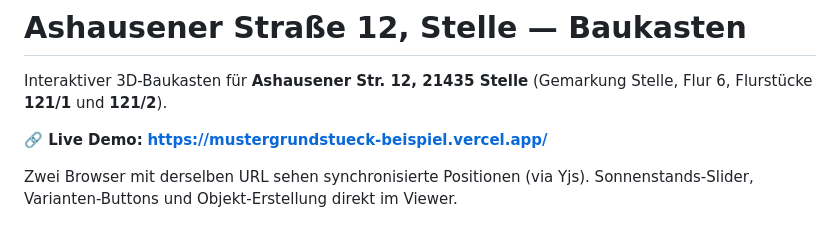
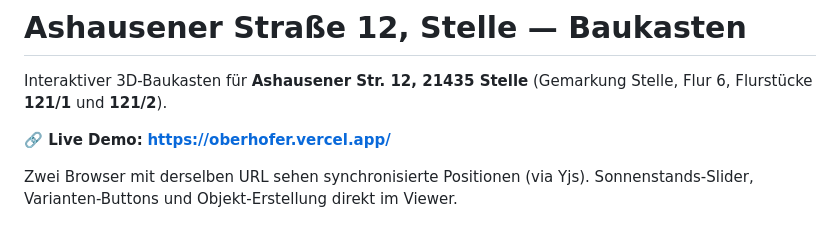
Before and after one commit to cophi-dev/mustergrundstueck-beispiel, a Markdown page: README.md, the part around the change. Rendered like a GitHub page.

Commit message:
docs: Live-URL auf oberhofer.vercel.app umstellen
Co-authored-by: cophi <cophi-dev@users.noreply.github.com>

```diff
--- a/README.md
+++ b/README.md
@@ -2,7 +2,7 @@
 
 Interaktiver 3D-Baukasten für **Ashausener Str. 12, 21435 Stelle** (Gemarkung Stelle, Flur 6, Flurstücke **121/1** und **121/2**).
 
-**🔗 Live Demo:** **https://mustergrundstueck-beispiel.vercel.app/**
+**🔗 Live Demo:** **https://oberhofer.vercel.app/**
 
 Zwei Browser mit derselben URL sehen synchronisierte Positionen (via Yjs). Sonnenstands-Slider, Varianten-Buttons und Objekt-Erstellung direkt im Viewer.
 
```
